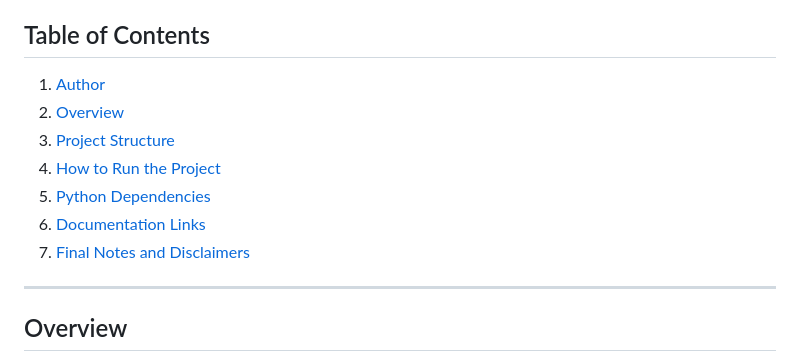
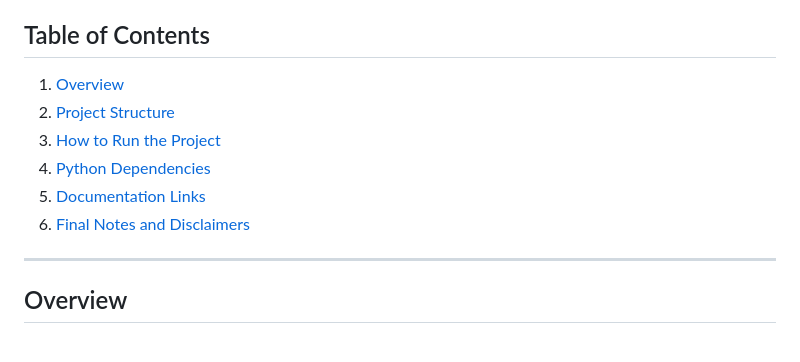
Before and after one commit to dhruvyellanki19/RLHF-Optimized-Summarization-System-with-LoRA-Fine-Tuning-Human-Feedback-Loop-Back, a Markdown page: README.md, the part around the change. Rendered like a GitHub page.

```diff
--- a/README.md
+++ b/README.md
@@ -3,13 +3,12 @@
 A production-ready news summarization system using Direct Preference Optimization (DPO) to align T5-large with human preferences. The system provides intelligent text summarization with support for multiple input formats, hierarchical processing, and iterative refinement through a modern web interface.
 
 ## Table of Contents
-1. [Author](#author)
-2. [Overview](#overview)
-3. [Project Structure](#project-structure)
-4. [How to Run the Project](#how-to-run-the-project)
-5. [Python Dependencies](#python-dependencies)
-6. [Documentation Links](#documentation-links)
-7. [Final Notes and Disclaimers](#final-notes-and-disclaimers)
+1. [Overview](#overview)
+2. [Project Structure](#project-structure)
+3. [How to Run the Project](#how-to-run-the-project)
+4. [Python Dependencies](#python-dependencies)
+5. [Documentation Links](#documentation-links)
+6. [Final Notes and Disclaimers](#final-notes-and-disclaimers)
 
 -----
 
```
